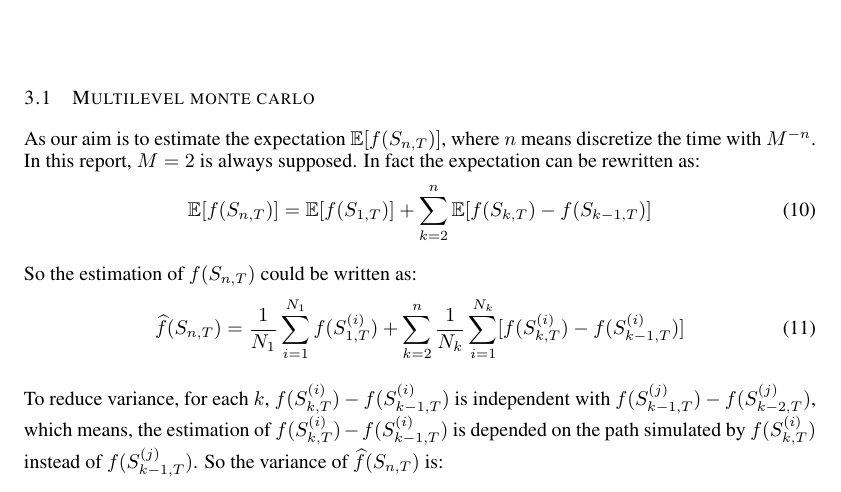
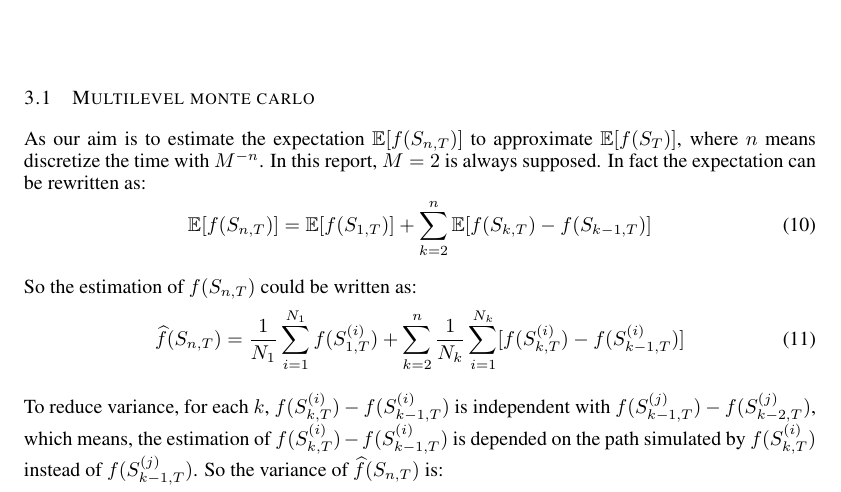
Before and after one commit to yangwenhaosms/stochastic-simulation, a LaTeX paper (project6/report/iclr2018_conference.tex): part of page 3 of 5, cut so that both start at the same text. Compiled offline with pdfLaTeX.

Commit message:
update report

```diff
--- a/project6/report/iclr2018_conference.tex
+++ b/project6/report/iclr2018_conference.tex
@@ -91,7 +91,7 @@ To reduce estimation variance, multilevel monte carlo is promoted. In this secti
 
 \subsection{Multilevel monte carlo}
 
-As our aim is to estimate the expectation $\mathbb{E}[f(S_{n, T})]$, where $n$ means discretize the time with $M^{-n}$. In this report, $M=2$ is always supposed. In fact the expectation can be rewritten as:
+As our aim is to estimate the expectation $\mathbb{E}[f(S_{n, T})]$ to approximate $\mathbb{E}[f(S_{T})]$, where $n$ means discretize the time with $M^{-n}$. In this report, $M=2$ is always supposed. In fact the expectation can be rewritten as:
 \begin{align}
   \mathbb{E}[f(S_{n, T})]=\mathbb{E}[f(S_{1, T})] + \sum_{k=2}^{n}\mathbb{E}[f(S_{k, T})-f(S_{k-1, T})]
 \end{align}
```
Also changed, not shown: project6/report/iclr2018_conference.pdf, 2 other files.
